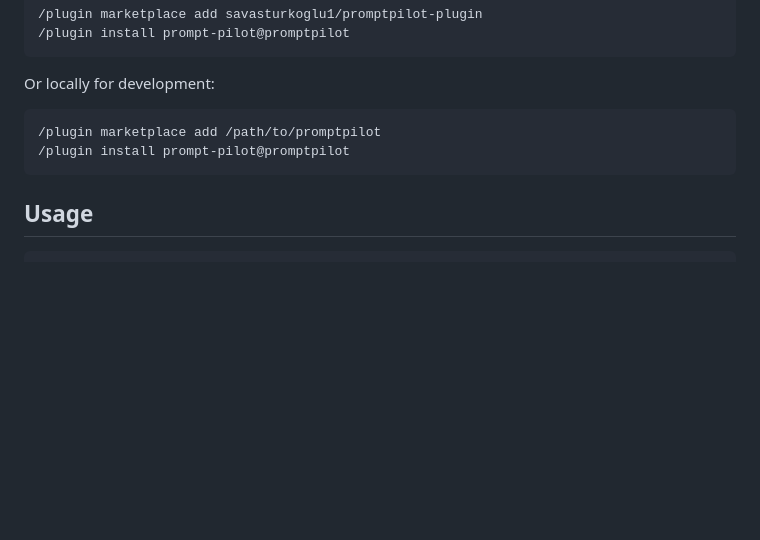
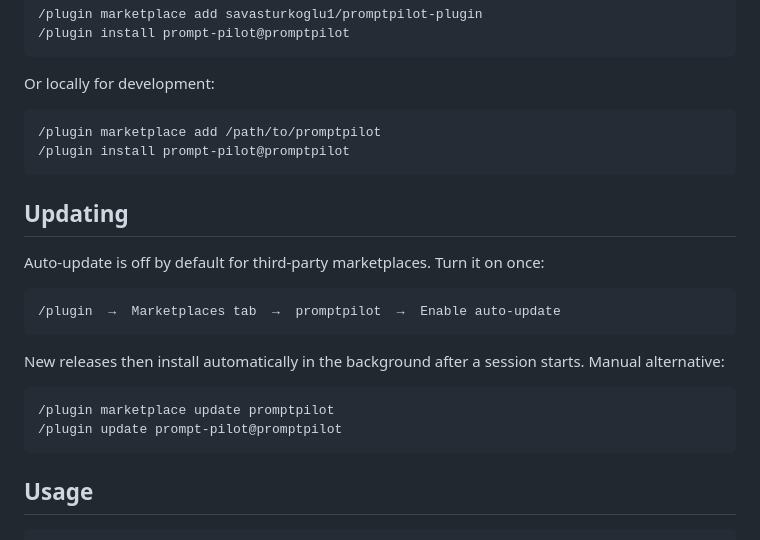
Before and after one commit to savasturkoglu1/promptpilot-plugin, a Markdown page: plugin/README.md, the part around the change. GitHub-like rendering; blank space fills up the shorter version.

````diff
--- a/plugin/README.md
+++ b/plugin/README.md
@@ -26,6 +26,21 @@ Or locally for development:
 /plugin install prompt-pilot@promptpilot
 ```
 
+## Updating
+
+Auto-update is off by default for third-party marketplaces. Turn it on once:
+
+```
+/plugin  →  Marketplaces tab  →  promptpilot  →  Enable auto-update
+```
+
+New releases then install automatically in the background after a session starts. Manual alternative:
+
+```
+/plugin marketplace update promptpilot
+/plugin update prompt-pilot@promptpilot
+```
+
 ## Usage
 
 ```
````
Also changed, not shown: README.md (+17 -0 lines).
